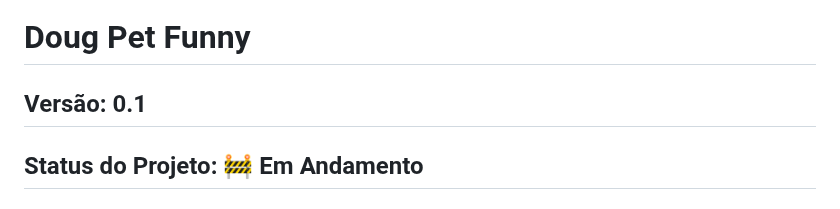
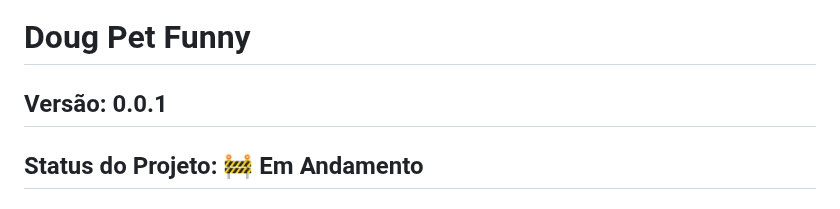
Before and after one commit to Doug-Pet-Funny/doug-pet-funny, a Markdown page: README.md, the part around the change. GitHub-like rendering.

Commit message:
:books: docs: Atualizando README.md

```diff
--- a/README.md
+++ b/README.md
@@ -1,6 +1,6 @@
 # Doug Pet Funny
 
-## Versão: 0.1
+## Versão: 0.0.1
 
 ## Status do Projeto: 🚧 Em Andamento
 
```
